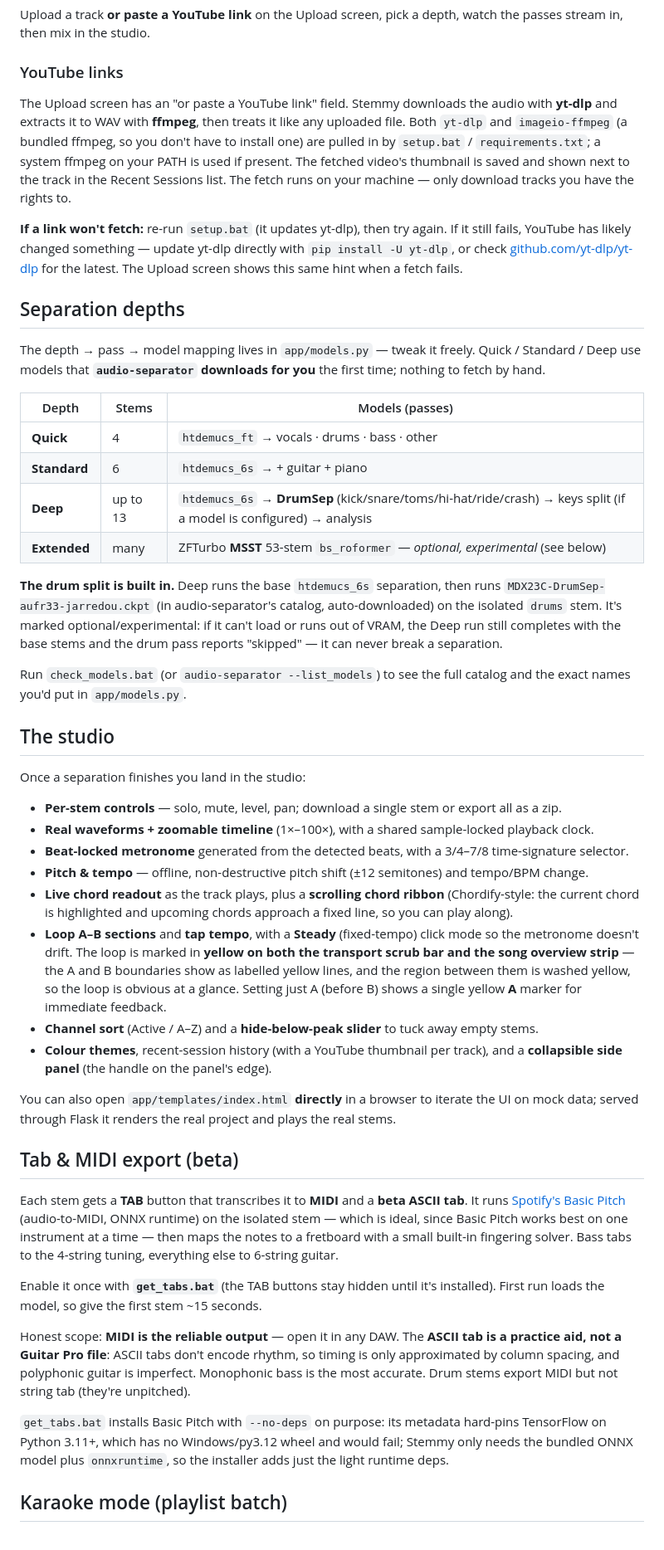
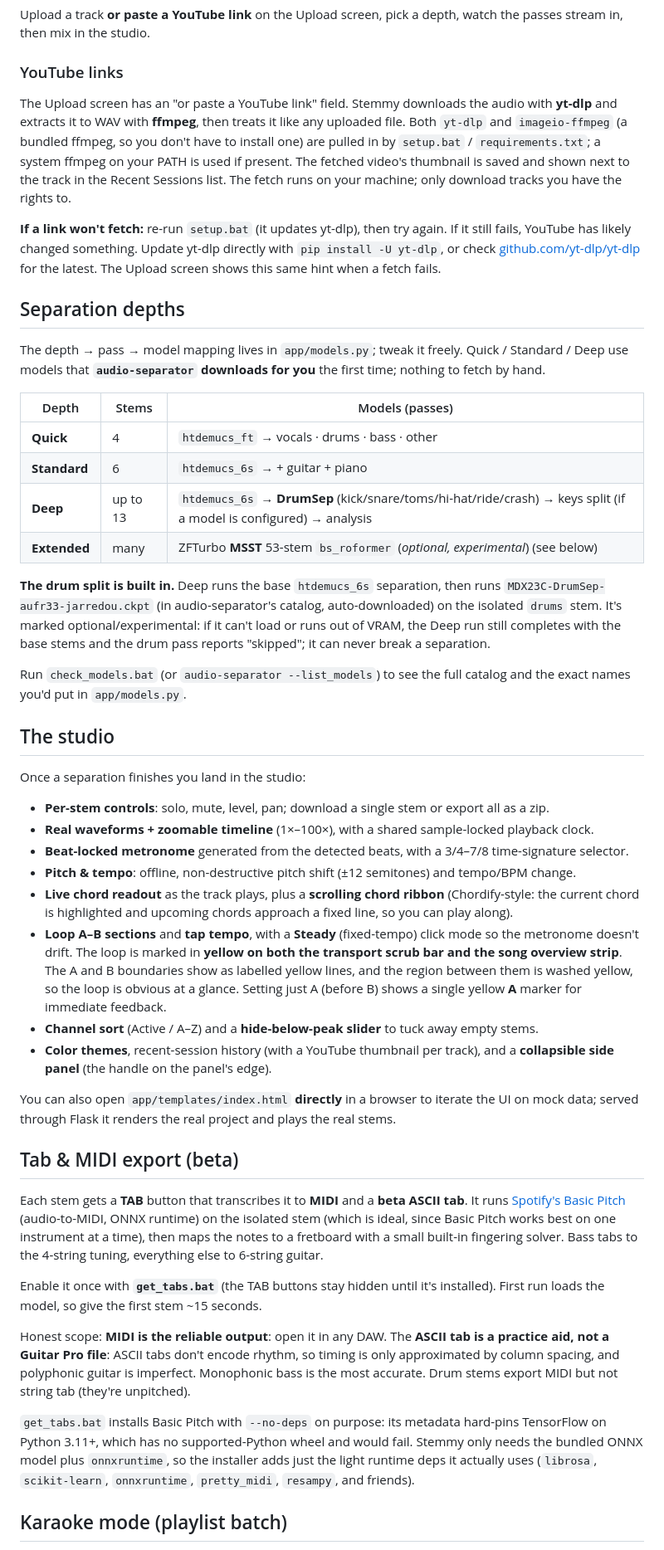
Before and after one commit to pgotta/Stemmy, a Markdown page: README.md, the part around one of its changes. Shown at 83% size. Rendered like a GitHub page.

```diff
--- a/README.md
+++ b/README.md
@@ -111,13 +120,13 @@ Upload a track **or paste a YouTube link** on the Upload screen, pick a depth, w
 
 ### YouTube links
 
-The Upload screen has an "or paste a YouTube link" field. Stemmy downloads the audio with **yt-dlp** and extracts it to WAV with **ffmpeg**, then treats it like any uploaded file. Both `yt-dlp` and `imageio-ffmpeg` (a bundled ffmpeg, so you don't have to install one) are pulled in by `setup.bat` / `requirements.txt`; a system ffmpeg on your PATH is used if present. The fetched video's thumbnail is saved and shown next to the track in the Recent Sessions list. The fetch runs on your machine — only download tracks you have the rights to.
+The Upload screen has an "or paste a YouTube link" field. Stemmy downloads the audio with **yt-dlp** and extracts it to WAV with **ffmpeg**, then treats it like any uploaded file. Both `yt-dlp` and `imageio-ffmpeg` (a bundled ffmpeg, so you don't have to install one) are pulled in by `setup.bat` / `requirements.txt`; a system ffmpeg on your PATH is used if present. The fetched video's thumbnail is saved and shown next to the track in the Recent Sessions list. The fetch runs on your machine; only download tracks you have the rights to.
 
-**If a link won't fetch:** re-run `setup.bat` (it updates yt-dlp), then try again. If it still fails, YouTube has likely changed something — update yt-dlp directly with `pip install -U yt-dlp`, or check [github.com/yt-dlp/yt-dlp](https://github.com/yt-dlp/yt-dlp) for the latest. The Upload screen shows this same hint when a fetch fails.
+**If a link won't fetch:** re-run `setup.bat` (it updates yt-dlp), then try again. If it still fails, YouTube has likely changed something. Update yt-dlp directly with `pip install -U yt-dlp`, or check [github.com/yt-dlp/yt-dlp](https://github.com/yt-dlp/yt-dlp) for the latest. The Upload screen shows this same hint when a fetch fails.
 
 ## Separation depths
 
-The depth → pass → model mapping lives in `app/models.py` — tweak it freely. Quick / Standard /
+The depth → pass → model mapping lives in `app/models.py`; tweak it freely. Quick / Standard /
 Deep use models that **`audio-separator` downloads for you** the first time; nothing to fetch by hand.
 
 | Depth | Stems | Models (passes) |
@@ -125,12 +134,12 @@ Deep use models that **`audio-separator` downloads for you** the first time; not
 | **Quick** | 4 | `htdemucs_ft` → vocals · drums · bass · other |
 | **Standard** | 6 | `htdemucs_6s` → + guitar + piano |
 | **Deep** | up to 13 | `htdemucs_6s` → **DrumSep** (kick/snare/toms/hi-hat/ride/crash) → keys split (if a model is configured) → analysis |
-| **Extended** | many | ZFTurbo **MSST** 53-stem `bs_roformer` — *optional, experimental* (see below) |
+| **Extended** | many | ZFTurbo **MSST** 53-stem `bs_roformer` (*optional, experimental*) (see below) |
 
 **The drum split is built in.** Deep runs the base `htdemucs_6s` separation, then runs
 `MDX23C-DrumSep-aufr33-jarredou.ckpt` (in audio-separator's catalog, auto-downloaded) on the
 isolated `drums` stem. It's marked optional/experimental: if it can't load or runs out of VRAM,
-the Deep run still completes with the base stems and the drum pass reports "skipped" — it can
+the Deep run still completes with the base stems and the drum pass reports "skipped"; it can
 never break a separation.
 
 Run `check_models.bat` (or `audio-separator --list_models`) to see the full catalog and the exact
@@ -140,14 +149,14 @@ names you'd put in `app/models.py`.
 
 Once a separation finishes you land in the studio:
 
-- **Per-stem controls** — solo, mute, level, pan; download a single stem or export all as a zip.
+- **Per-stem controls**: solo, mute, level, pan; download a single stem or export all as a zip.
 - **Real waveforms + zoomable timeline** (1×–100×), with a shared sample-locked playback clock.
 - **Beat-locked metronome** generated from the detected beats, with a 3/4–7/8 time-signature selector.
-- **Pitch & tempo** — offline, non-destructive pitch shift (±12 semitones) and tempo/BPM change.
+- **Pitch & tempo**: offline, non-destructive pitch shift (±12 semitones) and tempo/BPM change.
 - **Live chord readout** as the track plays, plus a **scrolling chord ribbon** (Chordify-style: the current chord is highlighted and upcoming chords approach a fixed line, so you can play along).
-- **Loop A–B sections** and **tap tempo**, with a **Steady** (fixed-tempo) click mode so the metronome doesn't drift. The loop is marked in **yellow on both the transport scrub bar and the song overview strip** — the A and B boundaries show as labelled yellow lines, and the region between them is washed yellow, so the loop is obvious at a glance. Setting just A (before B) shows a single yellow **A** marker for immediate feedback.
+- **Loop A–B sections** and **tap tempo**, with a **Steady** (fixed-tempo) click mode so the metronome doesn't drift. The loop is marked in **yellow on both the transport scrub bar and the song overview strip**. The A and B boundaries show as labelled yellow lines, and the region between them is washed yellow, so the loop is obvious at a glance. Setting just A (before B) shows a single yellow **A** marker for immediate feedback.
 - **Channel sort** (Active / A–Z) and a **hide-below-peak slider** to tuck away empty stems.
-- **Colour themes**, recent-session history (with a YouTube thumbnail per track), and a **collapsible side panel** (the handle on the panel's edge).
+- **Color themes**, recent-session history (with a YouTube thumbnail per track), and a **collapsible side panel** (the handle on the panel's edge).
 
 You can also open `app/templates/index.html` **directly** in a browser to iterate the UI on mock
 data; served through Flask it renders the real project and plays the real stems.
@@ -156,21 +165,22 @@ data; served through Flask it renders the real project and plays the real stems.
 
 Each stem gets a **TAB** button that transcribes it to **MIDI** and a **beta ASCII tab**. It runs
 [Spotify's Basic Pitch](https://github.com/spotify/basic-pitch) (audio-to-MIDI, ONNX runtime) on the
-isolated stem — which is ideal, since Basic Pitch works best on one instrument at a time — then maps
+isolated stem (which is ideal, since Basic Pitch works best on one instrument at a time), then maps
 the notes to a fretboard with a small built-in fingering solver. Bass tabs to the 4-string tuning,
 everything else to 6-string guitar.
 
 Enable it once with **`get_tabs.bat`** (the TAB buttons stay hidden until it's installed). First run
 loads the model, so give the first stem ~15 seconds.
 
-Honest scope: **MIDI is the reliable output** — open it in any DAW. The **ASCII tab is a practice
+Honest scope: **MIDI is the reliable output**: open it in any DAW. The **ASCII tab is a practice
 aid, not a Guitar Pro file**: ASCII tabs don't encode rhythm, so timing is only approximated by
 column spacing, and polyphonic guitar is imperfect. Monophonic bass is the most accurate. Drum stems
 export MIDI but not string tab (they're unpitched).
 
 `get_tabs.bat` installs Basic Pitch with `--no-deps` on purpose: its metadata hard-pins TensorFlow on
-Python 3.11+, which has no Windows/py3.12 wheel and would fail; Stemmy only needs the bundled ONNX
-model plus `onnxruntime`, so the installer adds just the light runtime deps.
+Python 3.11+, which has no supported-Python wheel and would fail. Stemmy only needs the bundled ONNX
+model plus `onnxruntime`, so the installer adds just the light runtime deps it actually uses (`librosa`,
+`scikit-learn`, `onnxruntime`, `pretty_midi`, `resampy`, and friends).
 
 ## Karaoke mode (playlist batch)
 
```
Also changed, not shown: other parts of README.md (+57 -48 lines).
